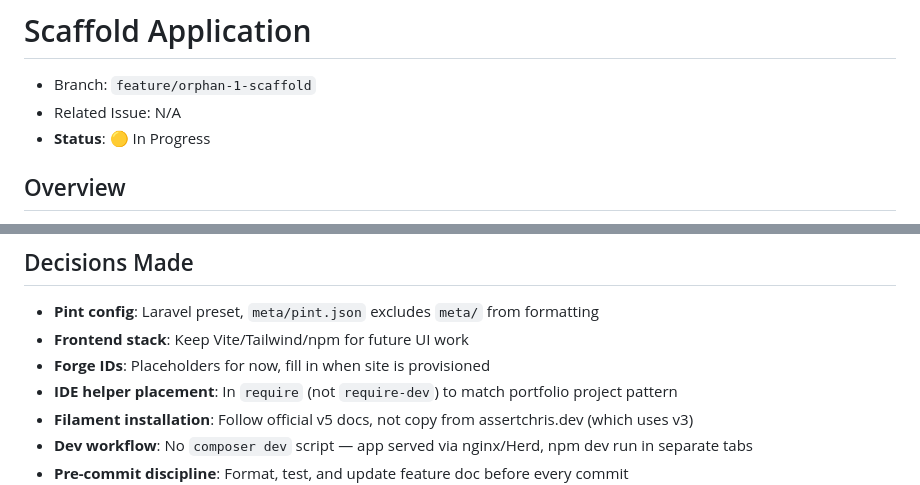
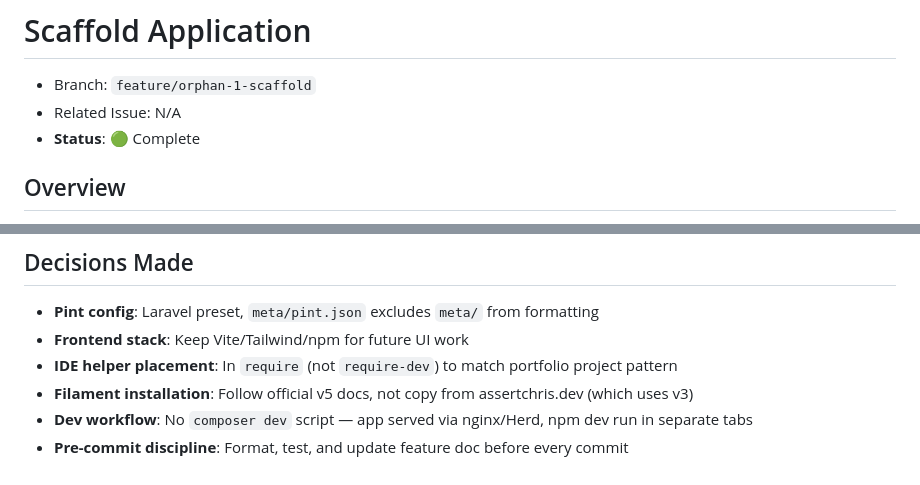
Before and after one commit to assertchris/shell.assertchris.dev, a Markdown page: features/orphan-1-scaffold.md, 2 parts joined by grey strips. Rendered like a GitHub page.

```diff
--- a/features/orphan-1-scaffold.md
+++ b/features/orphan-1-scaffold.md
@@ -2,7 +2,7 @@
 
 - Branch: `feature/orphan-1-scaffold`
 - Related Issue: N/A
-- **Status**: 🟡 In Progress
+- **Status**: 🟢 Complete
 
 ## Overview
 
@@ -166,7 +159,6 @@ This feature will set up the project scaffold so that developers can:
 ## Decisions Made
 - **Pint config**: Laravel preset, `meta/pint.json` excludes `meta/` from formatting
 - **Frontend stack**: Keep Vite/Tailwind/npm for future UI work
-- **Forge IDs**: Placeholders for now, fill in when site is provisioned
 - **IDE helper placement**: In `require` (not `require-dev`) to match portfolio project pattern
 - **Filament installation**: Follow official v5 docs, not copy from assertchris.dev (which uses v3)
 - **Dev workflow**: No `composer dev` script — app served via nginx/Herd, npm dev run in separate tabs
```
Also changed, not shown: other parts of features/orphan-1-scaffold.md (+13 -13 lines).
